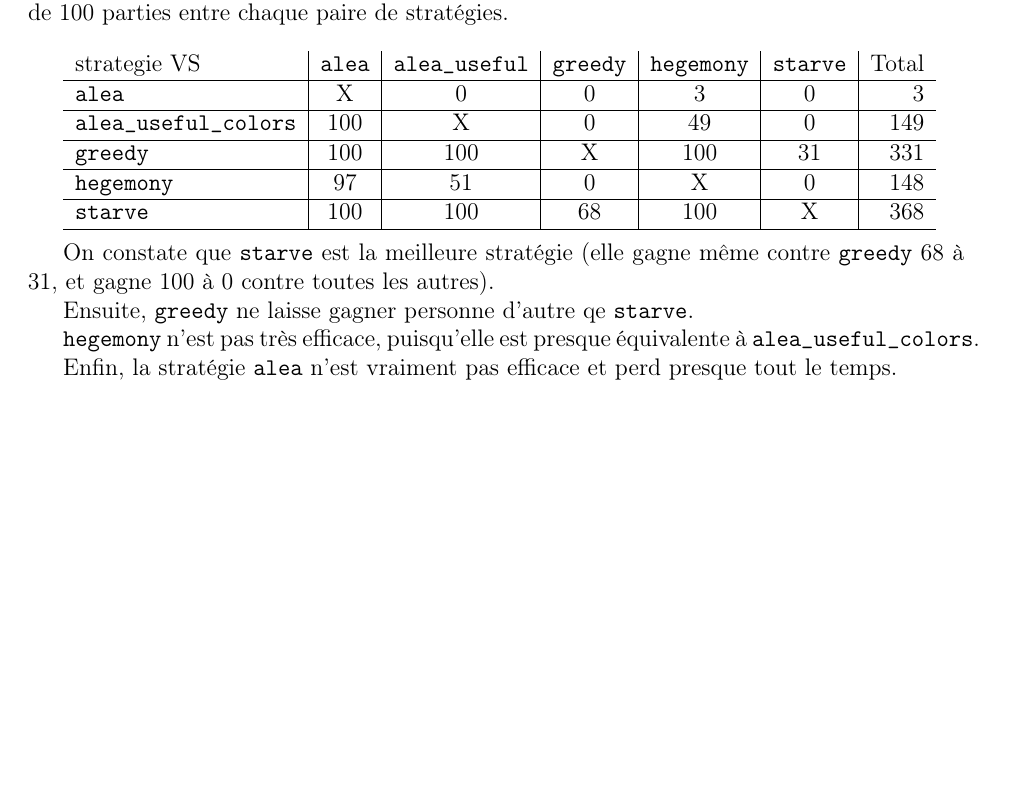
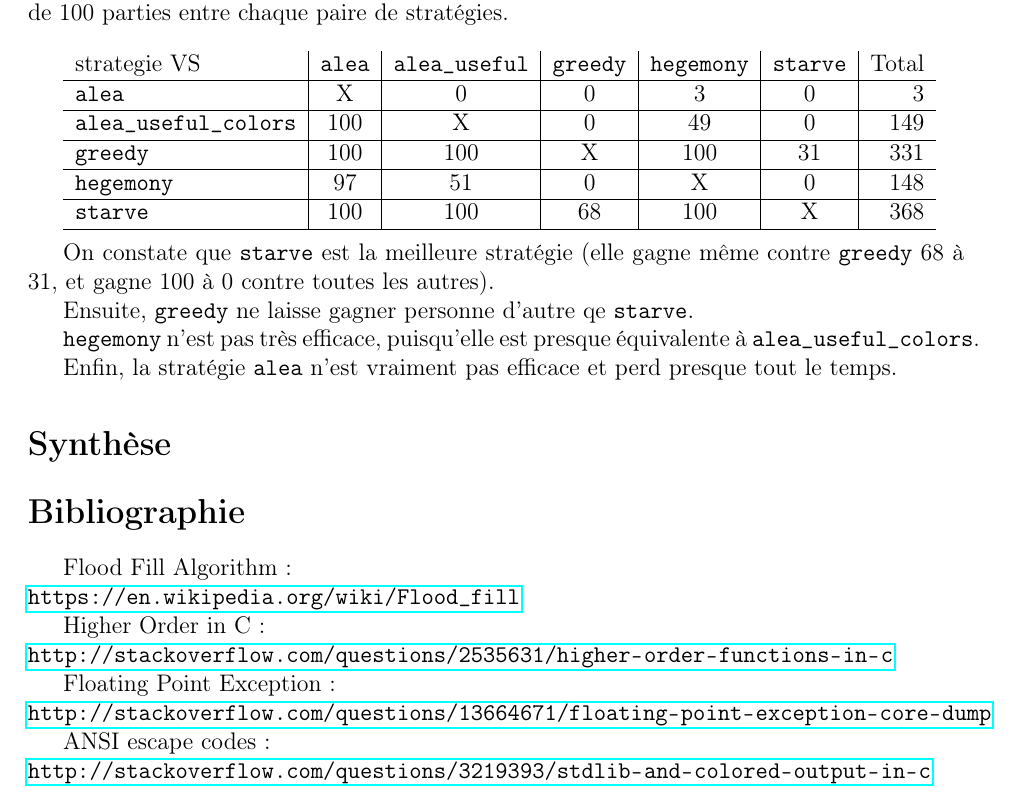
Before and after one commit to Aurele-Barriere/7wonders, a LaTeX document (doc/rapport.tex): part of page 7 of 7 before the commit and part of page 8 of 8 after it, cut so that both start at the same text, the shorter picture padded with empty space. Compiled offline with pdfLaTeX.

Commit message:
synthesis, bibliography

```diff
--- a/doc/rapport.tex
+++ b/doc/rapport.tex
@@ -202,10 +202,22 @@ Ensuite, \texttt{greedy} ne laisse gagner personne d'autre qe \texttt{starve}.
 
 Enfin, la stratégie \texttt{alea} n'est vraiment pas efficace et perd presque tout le temps.
 
-%gddhsgsrrehgdhjdhgfdffnhvjdkkdieuriodldkftrjj  hndenufic eiuhfsih
-%hudfuhfduhdfrninrnhuiudy-zuèzoivjvsggslkfffdithkvcjchxydijgog
-%ckfcjfrkg ,c
-%ckiirjrndeuk
+\sec{Synthèse}
+
+\sec{Bibliographie}
+%j'ai pas utilisé grand chose moi. si toi t'as d'autres trucs, rajoute les
+
+Flood Fill Algorithm : \\ \url{https://en.wikipedia.org/wiki/Flood_fill}
+
+Higher Order in C : \\ \url{http://stackoverflow.com/questions/2535631/higher-order-functions-in-c}
+
+Floating Point Exception : \\ \url{http://stackoverflow.com/questions/13664671/floating-point-exception-core-dump}
+
+ANSI escape codes : \\ \url{http://stackoverflow.com/questions/3219393/stdlib-and-colored-output-in-c}
+
+
+
+
 
 
 
```
Also changed, not shown: doc/rapport.pdf.
